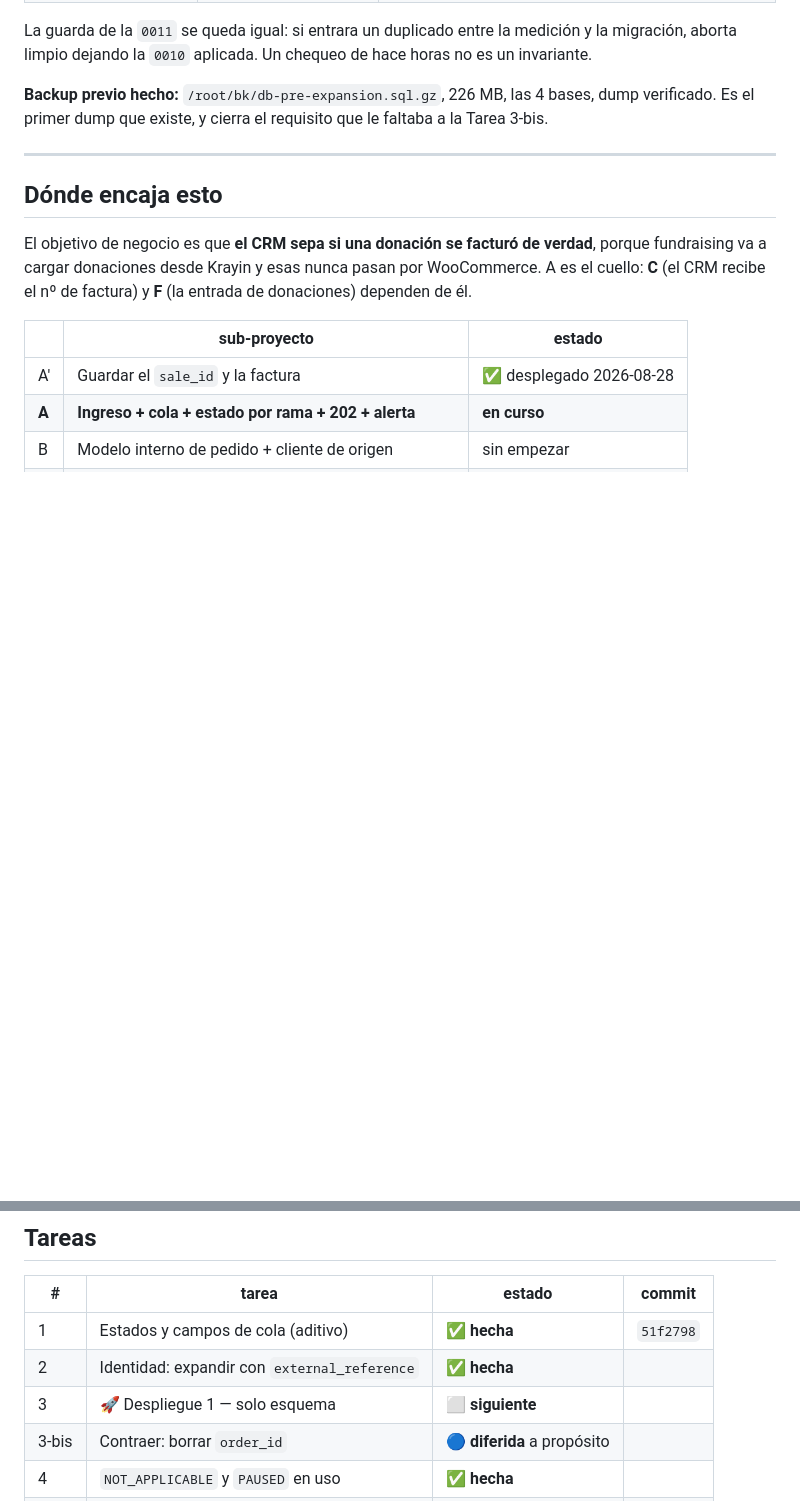
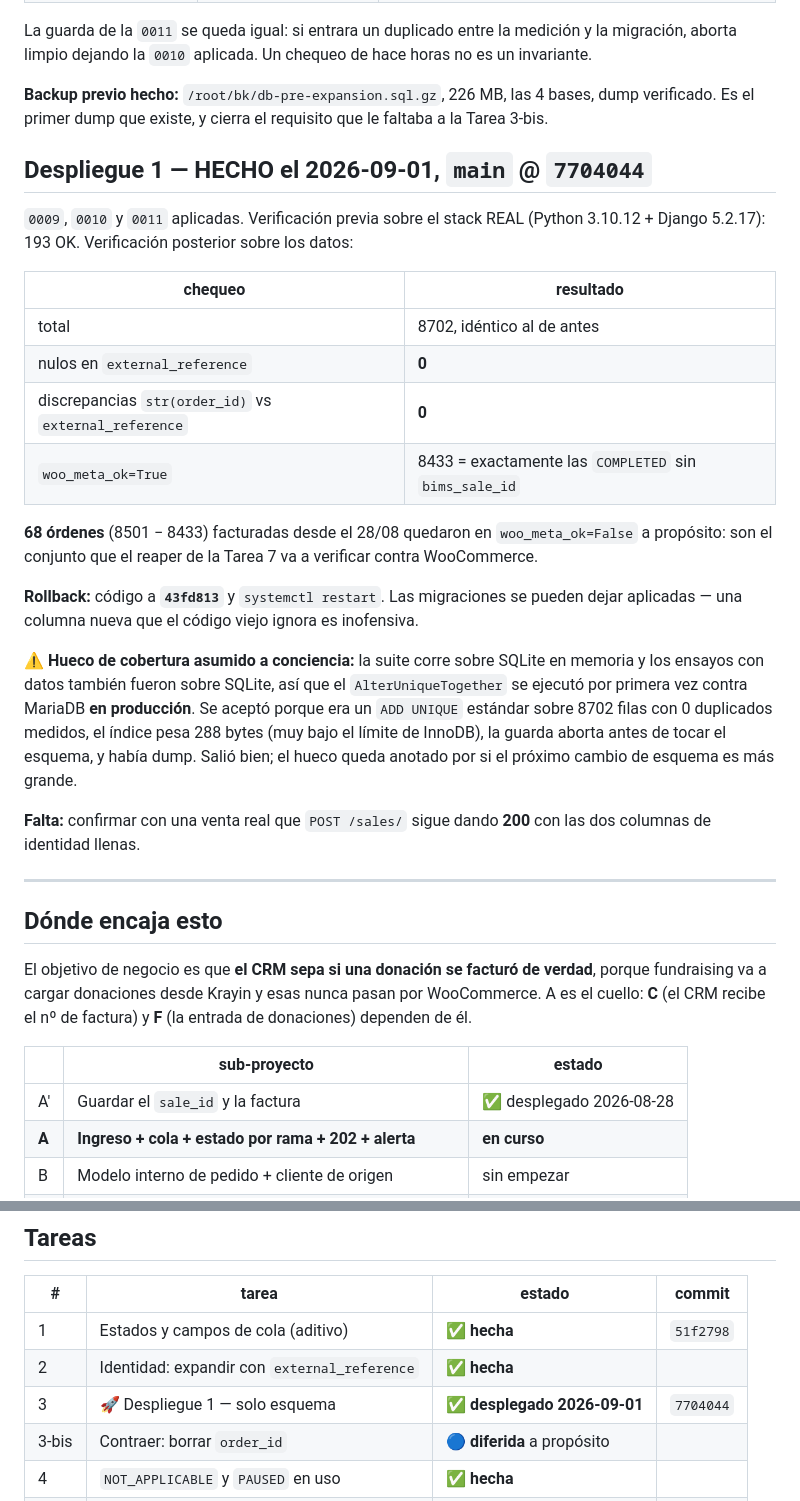
Before and after one commit to MuCi-CV/integrador-facturacion-electronica, a Markdown page: progreso.md, 2 parts joined by grey strips. GitHub-like rendering; blank space fills up the shorter version.

Commit message:
docs: Despliegue 1 hecho y verificado sobre los datos de produccion
main @ 7704044. 8702 filas intactas, 0 nulos, 0 discrepancias, y woo_meta_ok en
8433 coincidiendo con las COMPLETED sin bims_sale_id. Las 68 restantes son las
facturadas desde el 28/08 y quedan para el reaper de la Tarea 7.

Se anota el hueco de cobertura asumido: el AlterUniqueTogether corrio por
primera vez contra MariaDB en produccion, porque la suite y los ensayos son
sobre SQLite.

```diff
--- a/progreso.md
+++ b/progreso.md
@@ -19,6 +19,34 @@ aborta limpio dejando la `0010` aplicada. Un chequeo de hace horas no es un inva
 
 **Backup previo hecho:** `/root/bk/db-pre-expansion.sql.gz`, 226 MB, las 4 bases, dump verificado.
 Es el primer dump que existe, y cierra el requisito que le faltaba a la Tarea 3-bis.
+
+## Despliegue 1 — HECHO el 2026-09-01, `main` @ `7704044`
+
+`0009`, `0010` y `0011` aplicadas. Verificación previa sobre el stack REAL (Python 3.10.12 +
+Django 5.2.17): 193 OK. Verificación posterior sobre los datos:
+
+| chequeo | resultado |
+|---|---|
+| total | 8702, idéntico al de antes |
+| nulos en `external_reference` | **0** |
+| discrepancias `str(order_id)` vs `external_reference` | **0** |
+| `woo_meta_ok=True` | 8433 = exactamente las `COMPLETED` sin `bims_sale_id` |
+
+**68 órdenes** (8501 − 8433) facturadas desde el 28/08 quedaron en `woo_meta_ok=False` a propósito:
+son el conjunto que el reaper de la Tarea 7 va a verificar contra WooCommerce.
+
+**Rollback:** código a **`43fd813`** y `systemctl restart`. Las migraciones se pueden dejar
+aplicadas — una columna nueva que el código viejo ignora es inofensiva.
+
+⚠️ **Hueco de cobertura asumido a conciencia:** la suite corre sobre SQLite en memoria y los ensayos
+con datos también fueron sobre SQLite, así que el `AlterUniqueTogether` se ejecutó por primera vez
+contra MariaDB **en producción**. Se aceptó porque era un `ADD UNIQUE` estándar sobre 8702 filas con
+0 duplicados medidos, el índice pesa 288 bytes (muy bajo el límite de InnoDB), la guarda aborta
+antes de tocar el esquema, y había dump. Salió bien; el hueco queda anotado por si el próximo
+cambio de esquema es más grande.
+
+**Falta:** confirmar con una venta real que `POST /sales/` sigue dando **200** con las dos columnas
+de identidad llenas.
 
 ---
 
@@ -46,7 +74,7 @@ fundraising va a cargar donaciones desde Krayin y esas nunca pasan por WooCommer
 |---|---|---|---|
 | 1 | Estados y campos de cola (aditivo) | ✅ **hecha** | `51f2798` |
 | 2 | Identidad: expandir con `external_reference` | ✅ **hecha** | |
-| 3 | 🚀 Despliegue 1 — solo esquema | ⬜ **siguiente** | |
+| 3 | 🚀 Despliegue 1 — solo esquema | ✅ **desplegado 2026-09-01** | `7704044` |
 | 3-bis | Contraer: borrar `order_id` | 🔵 **diferida** a propósito | |
 | 4 | `NOT_APPLICABLE` y `PAUSED` en uso | ✅ **hecha** | |
 | 5 | Ingreso 202 + persistencia | ⬜ | |
```
